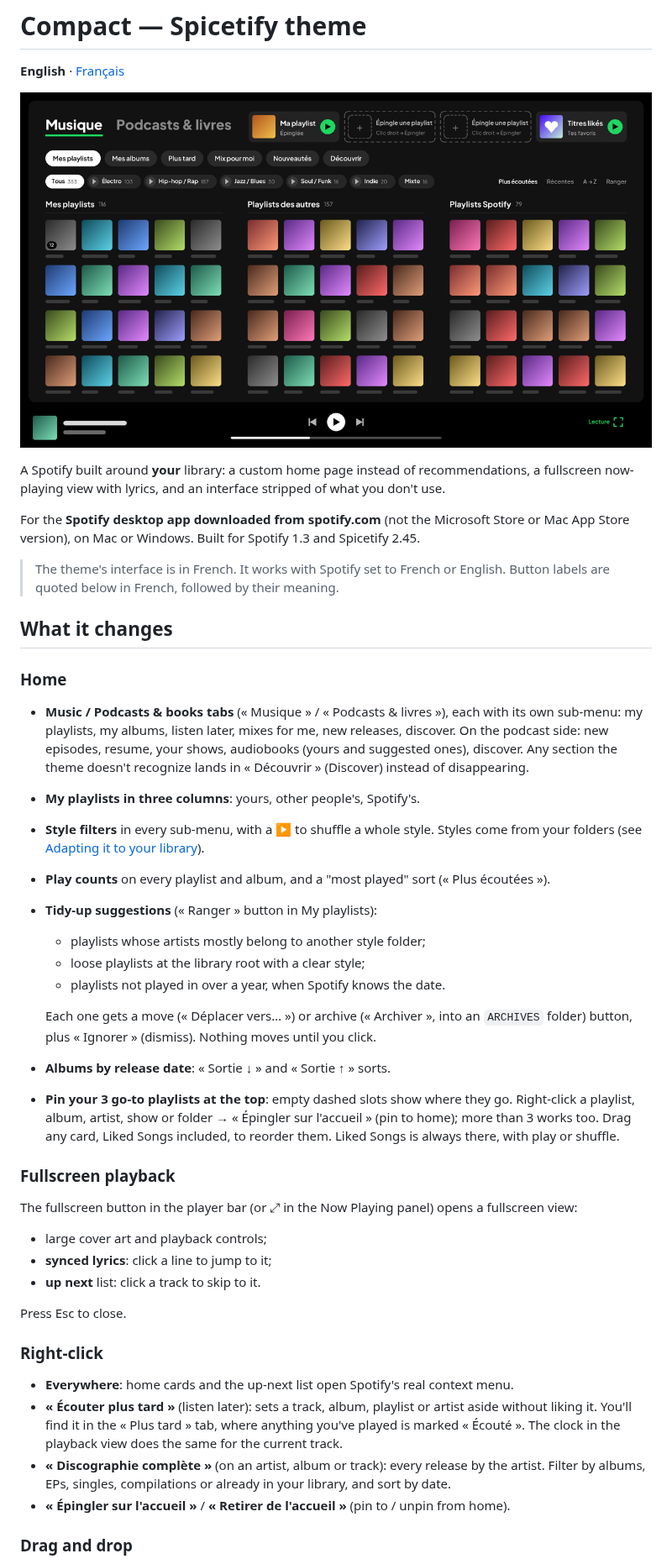
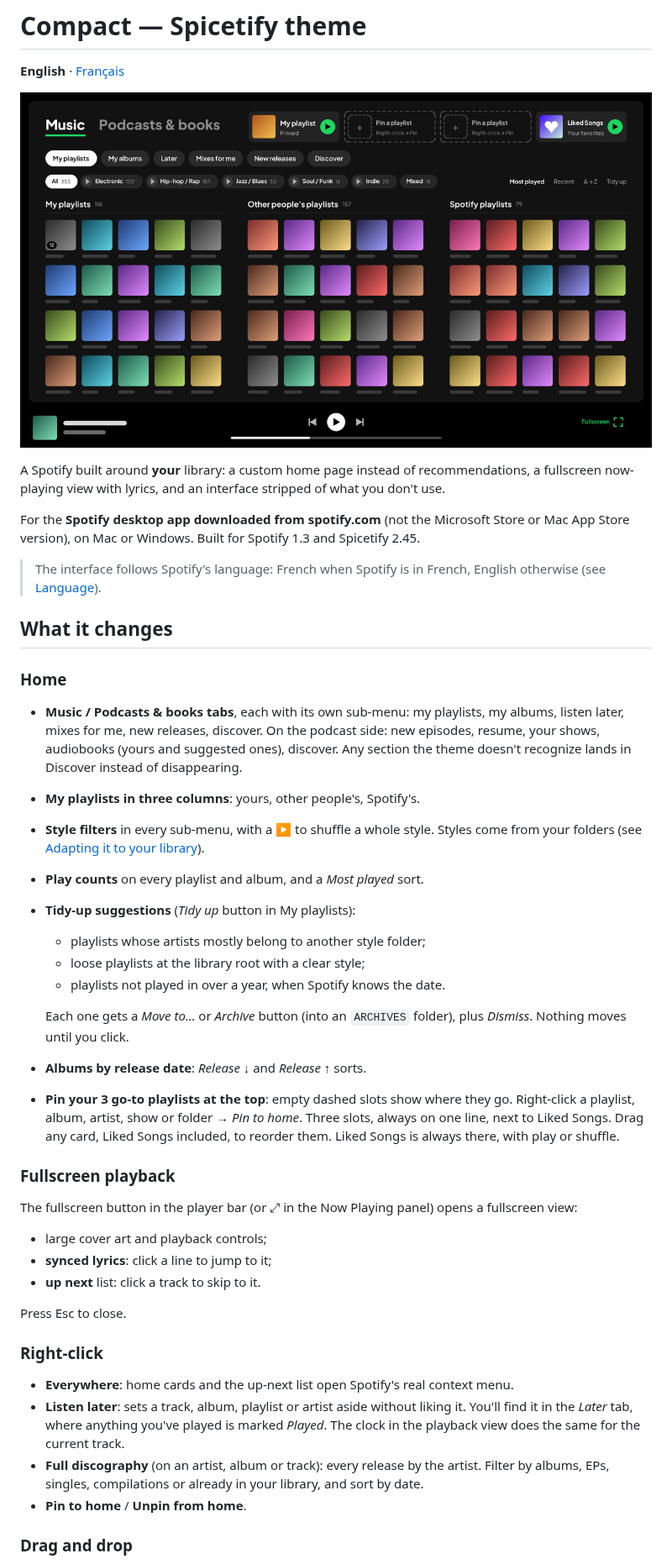
Before and after one commit to Simon-Gaspar/spicetify-compact, a Markdown page: README.md, the part around one of its changes. Shown at 84% size. Drawn GitHub-style; pictures changed too: preview.png.

```diff
--- a/README.md
+++ b/README.md
@@ -8,23 +8,23 @@ A Spotify built around **your** library: a custom home page instead of recommend
 
 For the **Spotify desktop app downloaded from spotify.com** (not the Microsoft Store or Mac App Store version), on Mac or Windows. Built for Spotify 1.3 and Spicetify 2.45.
 
-> The theme's interface is in French. It works with Spotify set to French or English. Button labels are quoted below in French, followed by their meaning.
+> The interface follows Spotify's language: French when Spotify is in French, English otherwise (see [Language](#language)).
 
 ## What it changes
 
 ### Home
-- **Music / Podcasts & books tabs** (« Musique » / « Podcasts & livres »), each with its own sub-menu: my playlists, my albums, listen later, mixes for me, new releases, discover. On the podcast side: new episodes, resume, your shows, audiobooks (yours and suggested ones), discover. Any section the theme doesn't recognize lands in « Découvrir » (Discover) instead of disappearing.
+- **Music / Podcasts & books tabs**, each with its own sub-menu: my playlists, my albums, listen later, mixes for me, new releases, discover. On the podcast side: new episodes, resume, your shows, audiobooks (yours and suggested ones), discover. Any section the theme doesn't recognize lands in Discover instead of disappearing.
 - **My playlists in three columns**: yours, other people's, Spotify's.
 - **Style filters** in every sub-menu, with a ▶ to shuffle a whole style. Styles come from your folders (see [Adapting it to your library](#adapting-it-to-your-library)).
-- **Play counts** on every playlist and album, and a "most played" sort (« Plus écoutées »).
-- **Tidy-up suggestions** (« Ranger » button in My playlists):
+- **Play counts** on every playlist and album, and a *Most played* sort.
+- **Tidy-up suggestions** (*Tidy up* button in My playlists):
   - playlists whose artists mostly belong to another style folder;
   - loose playlists at the library root with a clear style;
   - playlists not played in over a year, when Spotify knows the date.
 
-  Each one gets a move (« Déplacer vers… ») or archive (« Archiver », into an `ARCHIVES` folder) button, plus « Ignorer » (dismiss). Nothing moves until you click.
-- **Albums by release date**: « Sortie ↓ » and « Sortie ↑ » sorts.
-- **Pin your 3 go-to playlists at the top**: empty dashed slots show where they go. Right-click a playlist, album, artist, show or folder → « Épingler sur l'accueil » (pin to home); more than 3 works too. Drag any card, Liked Songs included, to reorder them. Liked Songs is always there, with play or shuffle.
+  Each one gets a *Move to…* or *Archive* button (into an `ARCHIVES` folder), plus *Dismiss*. Nothing moves until you click.
+- **Albums by release date**: *Release ↓* and *Release ↑* sorts.
+- **Pin your 3 go-to playlists at the top**: empty dashed slots show where they go. Right-click a playlist, album, artist, show or folder → *Pin to home*. Three slots, always on one line, next to Liked Songs. Drag any card, Liked Songs included, to reorder them. Liked Songs is always there, with play or shuffle.
 
 ### Fullscreen playback
 The fullscreen button in the player bar (or ⤢ in the Now Playing panel) opens a fullscreen view:
@@ -36,8 +36,8 @@ Press Esc to close.
 
 ### Right-click
 - **Everywhere**: home cards and the up-next list open Spotify's real context menu.
-- **« Écouter plus tard »** (listen later): sets a track, album, playlist or artist aside without liking it. You'll find it in the « Plus tard » tab, where anything you've played is marked « Écouté ». The clock in the playback view does the same for the current track.
-- **« Discographie complète »** (on an artist, album or track): every release by the artist. Filter by albums, EPs, singles, compilations or already in your library, and sort by date.
-- **« Épingler sur l'accueil »** / **« Retirer de l'accueil »** (pin to / unpin from home).
+- **Listen later**: sets a track, album, playlist or artist aside without liking it. You'll find it in the *Later* tab, where anything you've played is marked *Played*. The clock in the playback view does the same for the current track.
+- **Full discography** (on an artist, album or track): every release by the artist. Filter by albums, EPs, singles, compilations or already in your library, and sort by date.
+- **Pin to home** / **Unpin from home**.
 
 ### Drag and drop
```
Also changed, not shown: other parts of README.md (+9 -5 lines), README.fr.md (+5 -1 lines), 4 other files.
